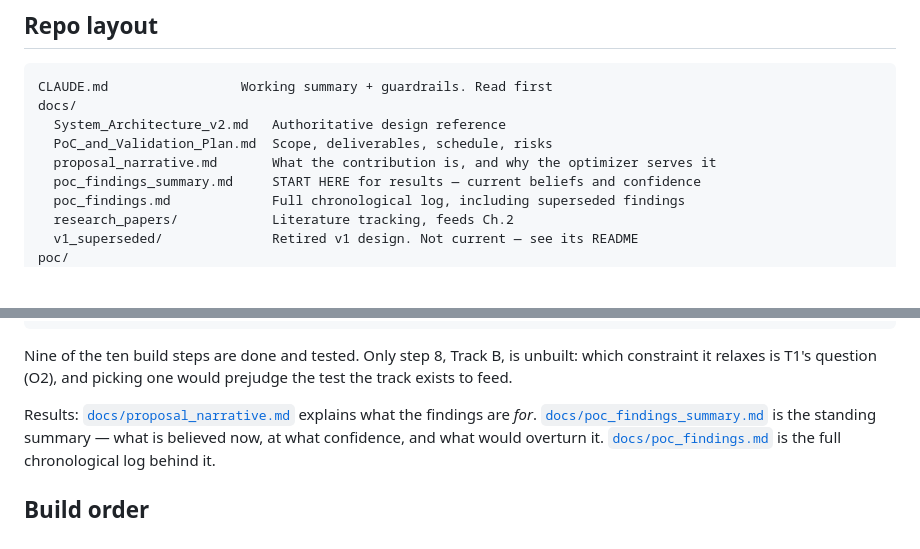
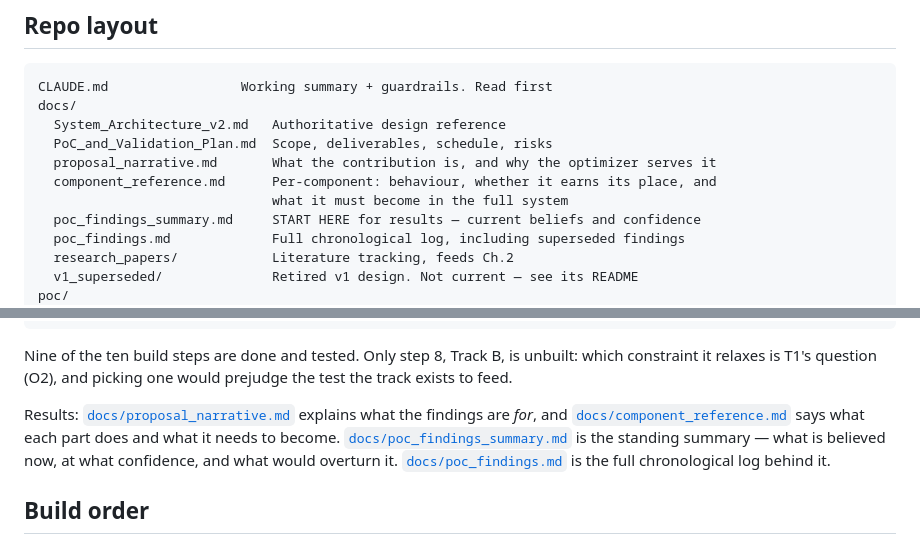
Before and after one commit to Arno125456/EnterpriseOrches, a Markdown page: README.md, 2 parts joined by grey strips. Rendered like a GitHub page; blank space fills up the shorter version.

```diff
--- a/README.md
+++ b/README.md
@@ -52,6 +52,8 @@ docs/
   System_Architecture_v2.md   Authoritative design reference
   PoC_and_Validation_Plan.md  Scope, deliverables, schedule, risks
   proposal_narrative.md       What the contribution is, and why the optimizer serves it
+  component_reference.md      Per-component: behaviour, whether it earns its place, and
+                              what it must become in the full system
   poc_findings_summary.md     START HERE for results — current beliefs and confidence
   poc_findings.md             Full chronological log, including superseded findings
   research_papers/            Literature tracking, feeds Ch.2
@@ -72,7 +74,8 @@ constraint it relaxes is T1's question (O2), and picking one would prejudge the
 track exists to feed.
 
 Results: [`docs/proposal_narrative.md`](docs/proposal_narrative.md) explains what the
-findings are *for*. [`docs/poc_findings_summary.md`](docs/poc_findings_summary.md) is the
+findings are *for*, and [`docs/component_reference.md`](docs/component_reference.md) says
+what each part does and what it needs to become. [`docs/poc_findings_summary.md`](docs/poc_findings_summary.md) is the
 standing summary — what is believed now, at what confidence, and what would overturn it.
 [`docs/poc_findings.md`](docs/poc_findings.md) is the full chronological log behind it.
 
```
Also changed, not shown: docs/component_reference.md (added, +344 -0 lines).
